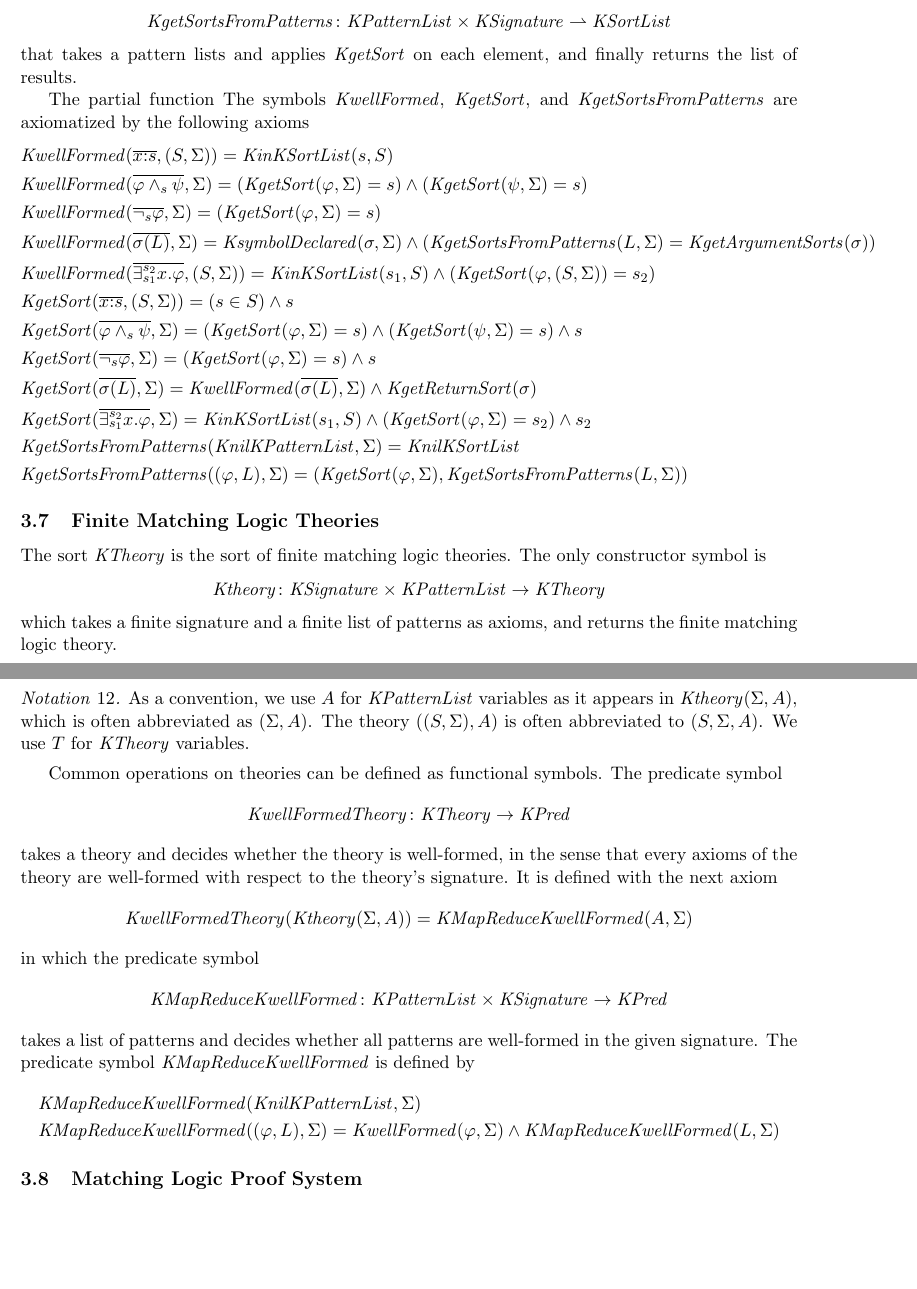
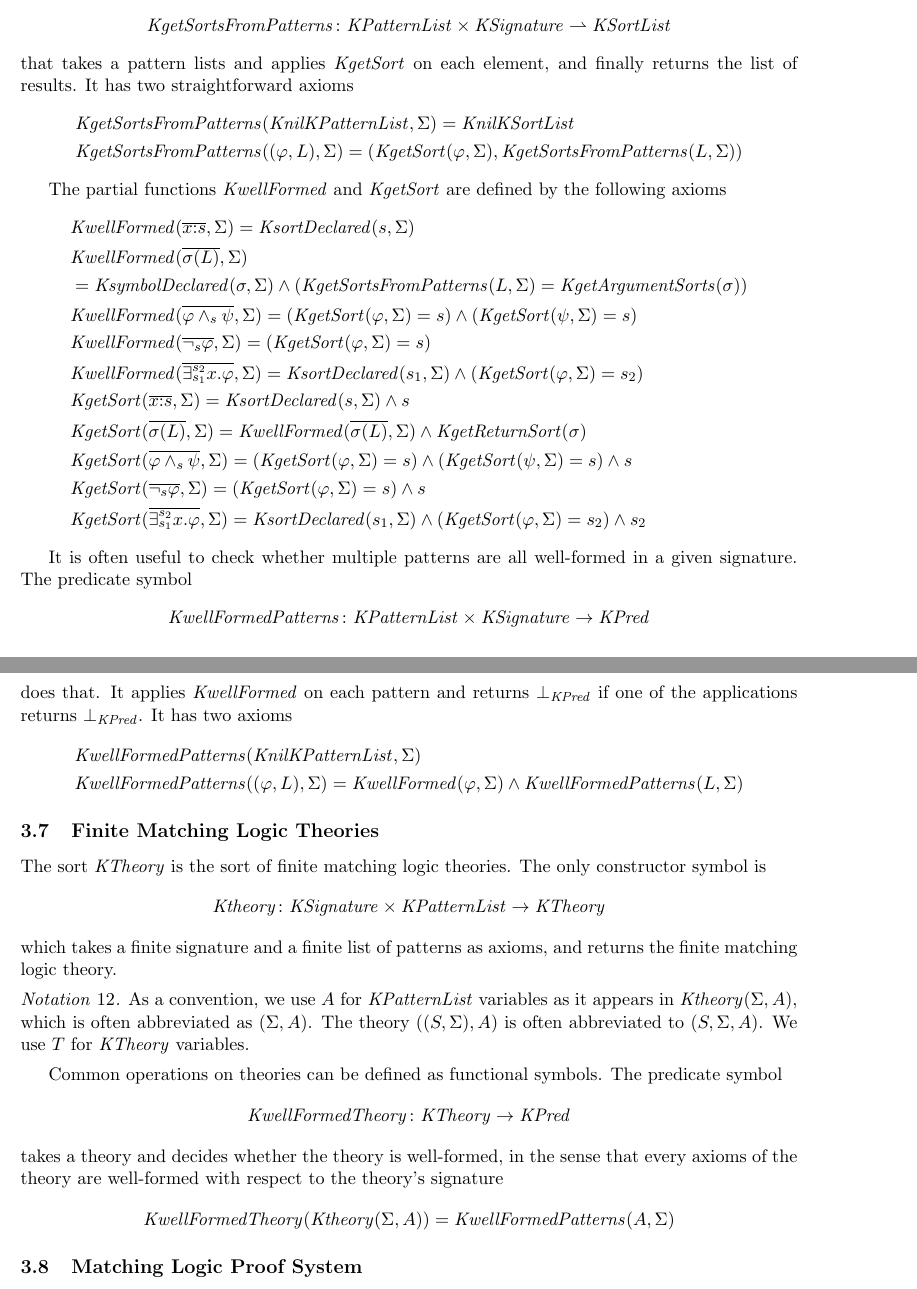
Before and after one commit to runtimeverification/haskell-backend, a LaTeX document (docs/semantics-of-k.tex): two parts of pages 12 and 13 of 26, joined at a grey line, cut so that both start at the same text, the shorter picture padded with empty space. Compiled offline with pdfLaTeX.

Commit message:
revised infrastructure part

```diff
--- a/docs/semantics-of-k.tex
+++ b/docs/semantics-of-k.tex
@@ -226,6 +226,7 @@
   \newcommand{\KsymbolDeclared}{\mathit{KsymbolDeclared}}
 
   \newcommand{\KwellFormed}{\mathit{KwellFormed}}
+  \newcommand{\KwellFormedPatterns}{\mathit{KwellFormedPatterns}}
   \newcommand{\KMapReduceKwellFormed}{\mathit{KMapReduceKwellFormed}}
   \newcommand{\KgetSort}{\mathit{KgetSort}}
   \newcommand{\KgetSortsFromPatterns}{\mathit{KgetSortsFromPatterns}}
@@ -995,33 +996,47 @@ A related partial function is
 $$ \KgetSortsFromPatterns \colon \KPatternList \times \KSignature \rightharpoonup \KSortList
 $$
 that takes a pattern lists and applies $\KgetSort$ on each element, and finally returns the list of results.
-
-The partial function
-The symbols $\KwellFormed$, $\KgetSort$, and $\KgetSortsFromPatterns$ are axiomatized by the following axioms
-\begin{align*}
-  &\KwellFormed(\overline{x \cln s}, ( S, \Sigma )) = \KinKSortList(s, S)
+It has two straightforward axioms
+\begin{align*}
+  & \KgetSortsFromPatterns(\KnilKPatternList, \Sigma) = \KnilKSortList
+  \\
+  & \KgetSortsFromPatterns((\varphi, L), \Sigma) = (\KgetSort(\varphi, \Sigma), \KgetSortsFromPatterns(L, \Sigma))
+\end{align*}
+
+The partial functions $\KwellFormed$ and $\KgetSort$ are defined by the following axioms
+\begin{align*}
+  &\KwellFormed(\overline{x \cln s}, \Sigma) = \KsortDeclared(s, \Sigma)
+  \\
+  & \KwellFormed(\overline{\sigma(L)}, \Sigma)
+  \\
+  & = \KsymbolDeclared(\sigma, \Sigma) \wedge (\KgetSortsFromPatterns(L, \Sigma) = \KgetArgumentSorts(\sigma))
   \\
   & \KwellFormed(\overline{\varphi \wedge_s \psi}, \Sigma) = (\KgetSort(\varphi, \Sigma) = s) \wedge (\KgetSort(\psi, \Sigma) = s)
   \\
   & \KwellFormed(\overline{\neg_s \varphi}, \Sigma) = (\KgetSort(\varphi, \Sigma) = s)
   \\
-  & \KwellFormed(\overline{\sigma(L)}, \Sigma) = \KsymbolDeclared(\sigma, \Sigma) \wedge (\KgetSortsFromPatterns(L, \Sigma) = \KgetArgumentSorts(\sigma))
-  \\
-  & \KwellFormed(\overline{\exists_{s_1}^{s_2} x . \varphi}, ( S, \Sigma )) = \KinKSortList(s_1, S) \wedge (\KgetSort(\varphi, (S, \Sigma)) = s_2)
-  \\
-  & \KgetSort(\overline{x \cln s}, ( S, \Sigma )) = (s \in S) \wedge s
+  & \KwellFormed(\overline{\exists_{s_1}^{s_2} x . \varphi}, \Sigma) = \KsortDeclared(s_1, \Sigma) \wedge (\KgetSort(\varphi, \Sigma) = s_2)
+  \\
+  & \KgetSort(\overline{x \cln s}, \Sigma) = \KsortDeclared(s, \Sigma) \wedge s
+  \\
+  & \KgetSort(\overline{\sigma(L)}, \Sigma) = \KwellFormed(\overline{\sigma(L)}, \Sigma) \wedge \KgetReturnSort(\sigma)
   \\
   & \KgetSort(\overline{\varphi \wedge_s \psi}, \Sigma) = (\KgetSort(\varphi, \Sigma) = s) \wedge (\KgetSort(\psi, \Sigma) = s) \wedge s
   \\
   & \KgetSort(\overline{\neg_s \varphi}, \Sigma) = (\KgetSort(\varphi, \Sigma) = s) \wedge s
   \\
-  & \KgetSort(\overline{\sigma(L)}, \Sigma) = \KwellFormed(\overline{\sigma(L)}, \Sigma) \wedge \KgetReturnSort(\sigma)
-  \\
-  & \KgetSort(\overline{\exists_{s_1}^{s_2} x . \varphi}, \Sigma) = \KinKSortList(s_1, S) \wedge (\KgetSort(\varphi, \Sigma) = s_2) \wedge s_2
-  \\
-  & \KgetSortsFromPatterns(\KnilKPatternList, \Sigma) = \KnilKSortList
-  \\
-  & \KgetSortsFromPatterns((\varphi, L), \Sigma) = (\KgetSort(\varphi, \Sigma), \KgetSortsFromPatterns(L, \Sigma))
+  & \KgetSort(\overline{\exists_{s_1}^{s_2} x . \varphi}, \Sigma) = \KsortDeclared(s_1, \Sigma) \wedge (\KgetSort(\varphi, \Sigma) = s_2) \wedge s_2
+\end{align*}
+
+It is often useful to check whether multiple patterns are all well-formed in a given signature.
+The predicate symbol
+$$ \KwellFormedPatterns \colon \KPatternList \times \KSignature \to \KPred$$
+does that.
+It applies $\KwellFormed$ on each pattern and returns $\bot_\KPred$ if one of the applications returns $\bot_\KPred$.
+It has two axioms
+\begin{align*}
+ & \KwellFormedPatterns(\KnilKPatternList, \Sigma) \\
+ & \KwellFormedPatterns((\varphi, L), \Sigma) = \KwellFormed(\varphi, \Sigma) \wedge \KwellFormedPatterns(L, \Sigma)
 \end{align*}
 
 \subsection{Finite Matching Logic Theories}
@@ -1039,20 +1054,10 @@ The predicate symbol
 \begin{equation*}
   \KwellFormedTheory \colon \KTheory \to \KPred
 \end{equation*}
-takes a theory and decides whether the theory is well-formed, in the sense that every axioms of the theory are well-formed with respect to the theory's signature.
-It is defined with the next axiom
-\begin{equation*}
-\KwellFormedTheory(\Ktheory(\Sigma, A)) = \KMapReduceKwellFormed(A, \Sigma)
-\end{equation*}
-in which the predicate symbol
-$$ \KMapReduceKwellFormed \colon \KPatternList \times \KSignature \to \KPred$$
-takes a list of patterns and decides whether all patterns are well-formed in the given signature.
-The predicate symbol $\KMapReduceKwellFormed$ is defined by
-\begin{align*}
- & \KMapReduceKwellFormed(\KnilKPatternList, \Sigma)\\
- & \KMapReduceKwellFormed((\varphi, L), \Sigma) = \KwellFormed(\varphi, \Sigma) \wedge \KMapReduceKwellFormed(L, \Sigma)
-\end{align*}
-
+takes a theory and decides whether the theory is well-formed, in the sense that every axioms of the theory are well-formed with respect to the theory's signature
+\begin{equation*}
+\KwellFormedTheory(\Ktheory(\Sigma, A)) = \KwellFormedPatterns(A, \Sigma)
+\end{equation*}
 
 \subsection{Matching Logic Proof System}
 \label{sec:ml-proof-system-finite-case}
```
Also changed, not shown: docs/semantics-of-k.tex (2 more changed lines).
